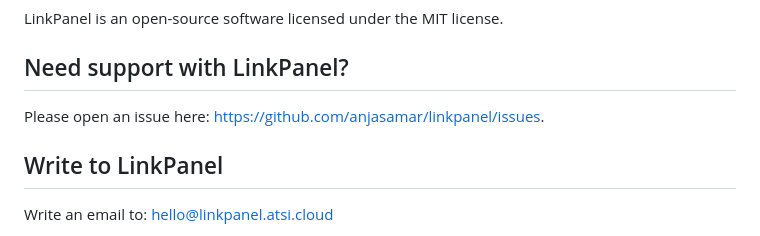
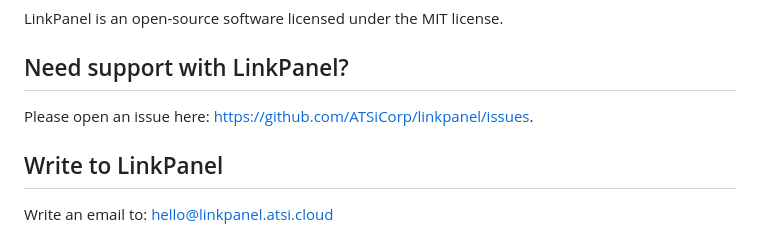
Before and after one commit to ATSiCorp/LinkPanel, a Markdown page: README.md, the part around the change. Rendered like a GitHub page.

Commit message:
Initial Release

```diff
--- a/README.md
+++ b/README.md
@@ -91,7 +91,7 @@ Thank you for considering contributing to the LinkPanel Project (code, issues, f
 LinkPanel is an open-source software licensed under the MIT license.
 
 ## Need support with LinkPanel?
-Please open an issue here: https://github.com/anjasamar/linkpanel/issues.
+Please open an issue here: https://github.com/ATSiCorp/linkpanel/issues.
 
 ## Write to LinkPanel
 Write an email to: hello@linkpanel.atsi.cloud
```
